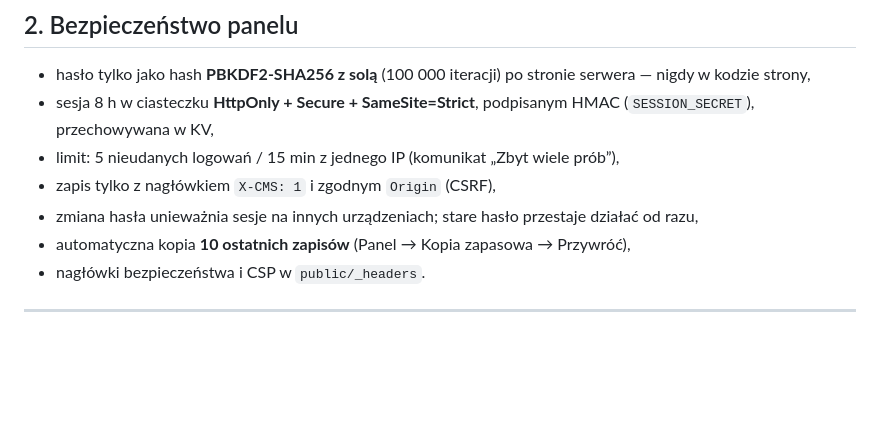
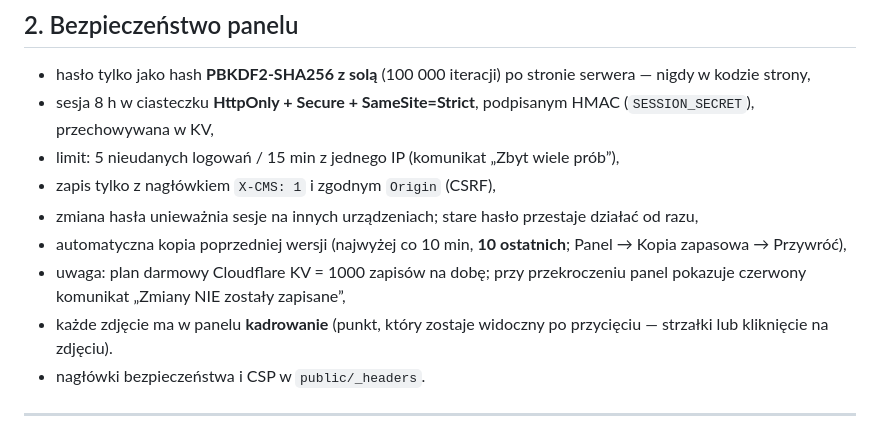
Before and after one commit to anfotografiaprojekt/anfotografiaprojekt, a Markdown page: README.md, the part around the change. GitHub-like rendering; blank space fills up the shorter version.

```diff
--- a/README.md
+++ b/README.md
@@ -79,7 +79,9 @@ Otwarcie `public/index.html` bezpośrednio z dysku uruchamia **tryb demonstracyj
 - limit: 5 nieudanych logowań / 15 min z jednego IP (komunikat „Zbyt wiele prób”),
 - zapis tylko z nagłówkiem `X-CMS: 1` i zgodnym `Origin` (CSRF),
 - zmiana hasła unieważnia sesje na innych urządzeniach; stare hasło przestaje działać od razu,
-- automatyczna kopia **10 ostatnich zapisów** (Panel → Kopia zapasowa → Przywróć),
+- automatyczna kopia poprzedniej wersji (najwyżej co 10 min, **10 ostatnich**; Panel → Kopia zapasowa → Przywróć),
+- uwaga: plan darmowy Cloudflare KV = 1000 zapisów na dobę; przy przekroczeniu panel pokazuje czerwony komunikat „Zmiany NIE zostały zapisane”,
+- każde zdjęcie ma w panelu **kadrowanie** (punkt, który zostaje widoczny po przycięciu — strzałki lub kliknięcie na zdjęciu).
 - nagłówki bezpieczeństwa i CSP w `public/_headers`.
 
 ---
```
